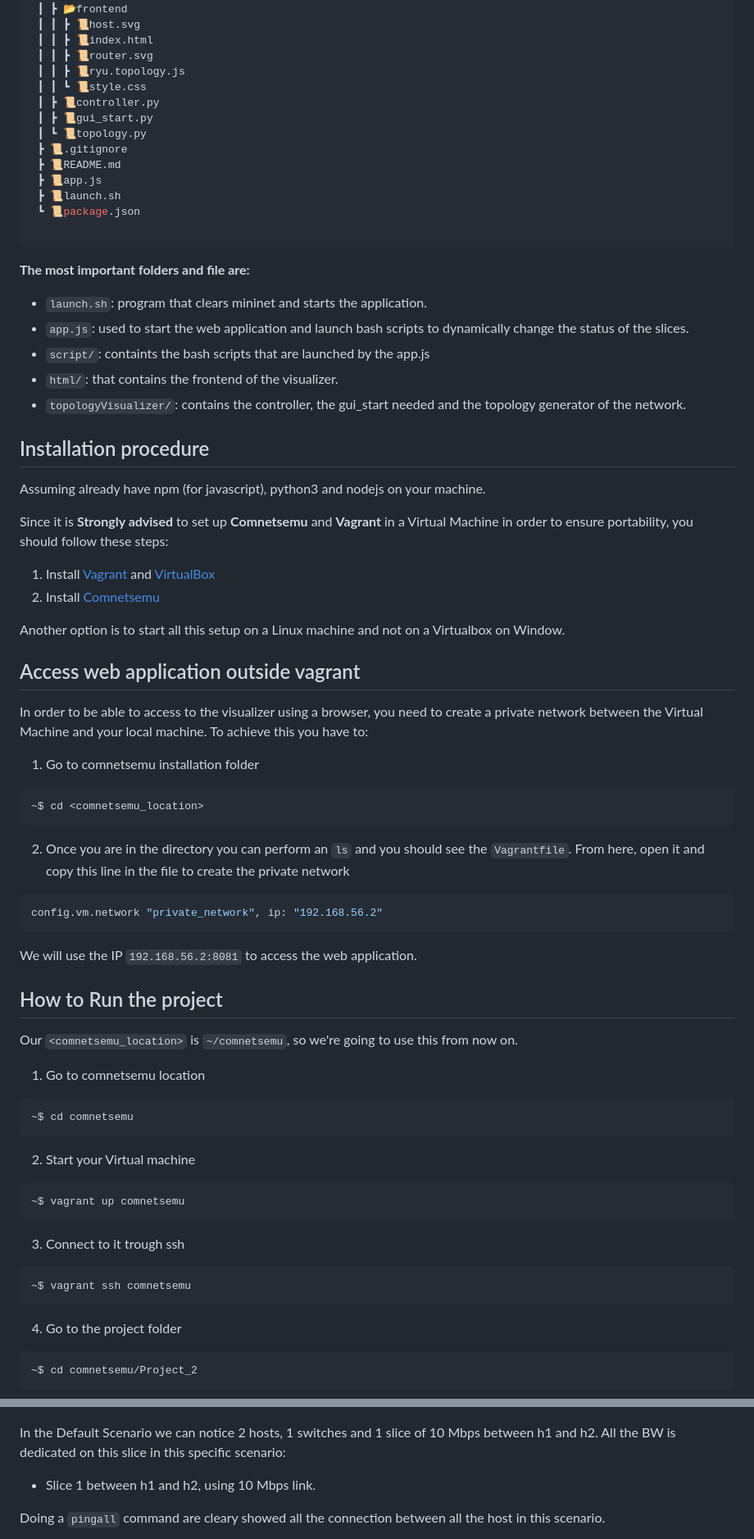
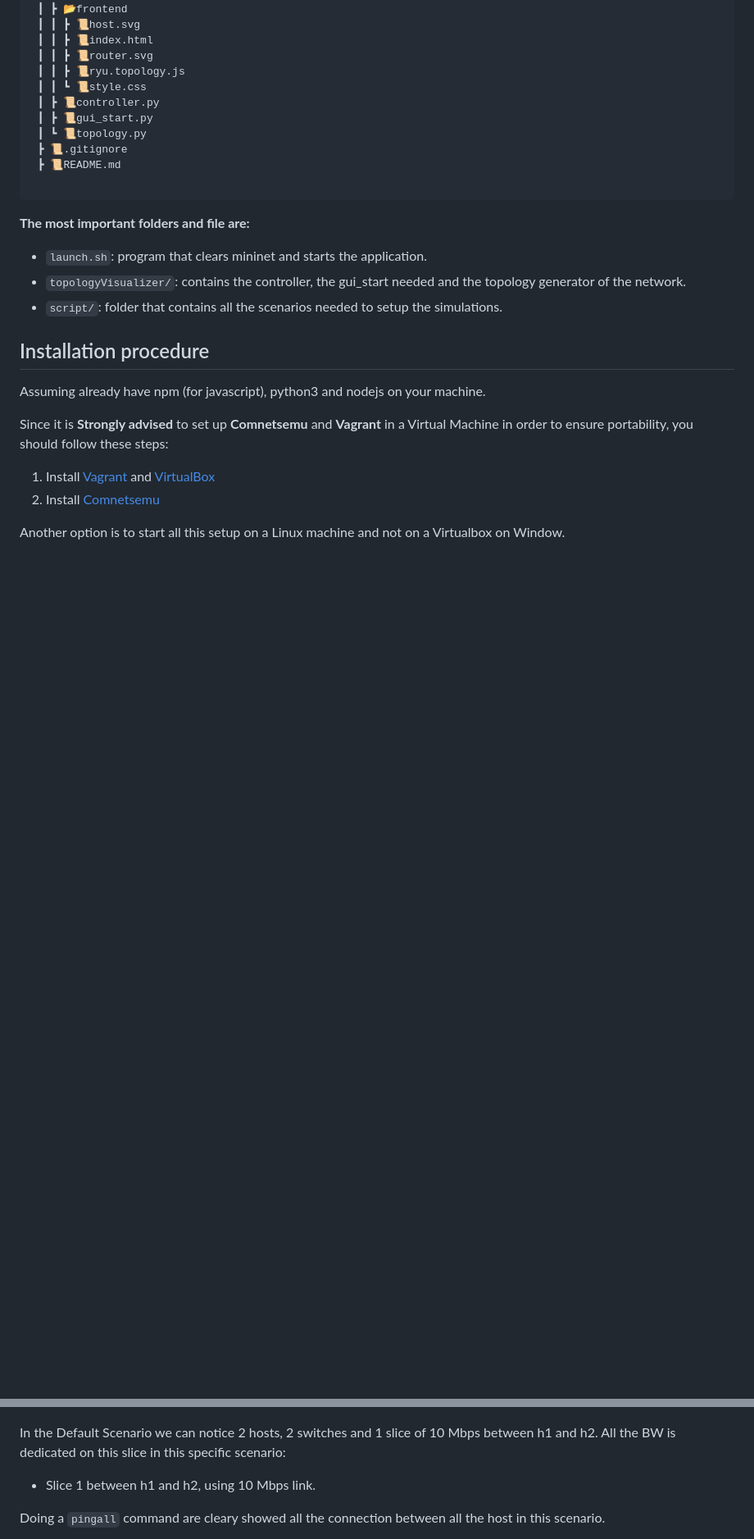
Before and after one commit to sibi000/Project_net2, a Markdown page: README.md, 2 parts joined by grey strips. Shown at 82% size. Rendered like a GitHub page; blank space fills up the shorter version.

Commit message:
readme 2.0

````diff
--- a/README.md
+++ b/README.md
@@ -63,9 +56,6 @@ Here is represented the project tree expanding only the relevant files:
  ┃ ┗ 📜topology.py
  ┣ 📜.gitignore
  ┣ 📜README.md
- ┣ 📜app.js
- ┣ 📜launch.sh
- ┗ 📜package.json
 
 ```
 
@@ -73,10 +63,8 @@ Here is represented the project tree expanding only the relevant files:
 **The most important folders and file are:**
 
 - `launch.sh`: program that clears mininet and starts the application.
-- `app.js`: used to start the web application and launch bash scripts to dynamically change the status of the slices.
-- `script/`: containts the bash scripts that are launched by the app.js
-- `html/`: that contains the frontend of the visualizer.
 - `topologyVisualizer/`: contains the controller, the gui_start needed and the topology generator of the network.
+- `script/`: folder that contains all the scenarios needed to setup the simulations.
 
 ## Installation procedure
 
@@ -89,49 +77,3 @@ Since it is **Strongly advised** to set up **Comnetsemu** and **Vagrant** in a V
 
 Another option is to start all this setup on a Linux machine and not on a Virtualbox on Window.
 
-## Access web application outside vagrant
-
-In order to be able to access to the visualizer using a browser, you need to create a private network between the Virtual Machine and your local machine. To achieve this you have to:
-
-1. Go to comnetsemu installation folder
-
-```bash
-~$ cd <comnetsemu_location>
-```
-
-2. Once you are in the directory you can perform an `ls` and you should see the `Vagrantfile`. From here, open it and copy this line in the file to create the private network
-
-```bash
-config.vm.network "private_network", ip: "192.168.56.2"
-```
-
-We will use the IP `192.168.56.2:8081` to access the web application.
-
-## How to Run the project
-
-Our `<comnetsemu_location>` is `~/comnetsemu`, so we're going to use this from now on.
-
-1. Go to comnetsemu location
-
-```bash
-~$ cd comnetsemu
-```
-
-2. Start your Virtual machine
-
-```bash
-~$ vagrant up comnetsemu
-```
-
-3. Connect to it trough ssh
-
-```bash
-~$ vagrant ssh comnetsemu
-```
-
-4. Go to the project folder
-
-```bash
-~$ cd comnetsemu/Project_2
-```
-
@@ -162,7 +86,7 @@ In this section we can see the topologies, their connections and also the result
 <img src="images/defaultScenario/topologyDefault.png"
 width=100% height=100%></img>
 
-In the Default Scenario we can notice 2 hosts, 1 switches and 1 slice of 10 Mbps between h1 and h2. All the BW is dedicated on this slice in this specific scenario:
+In the Default Scenario we can notice 2 hosts, 2 switches and 1 slice of 10 Mbps between h1 and h2. All the BW is dedicated on this slice in this specific scenario:
 
 - Slice 1 between h1 and h2, using 10 Mbps link.
 
````
Also changed, not shown: other parts of README.md (+2 -28 lines).
